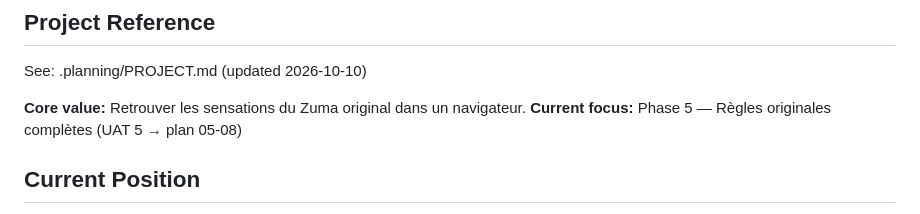
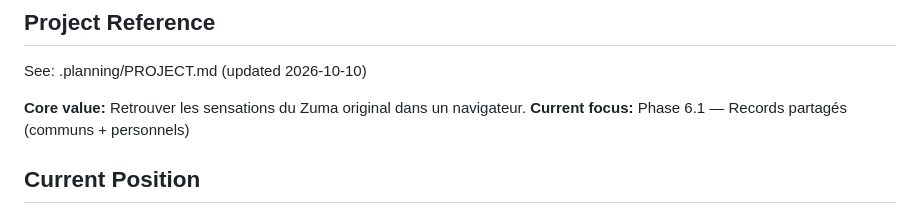
Before and after one commit to romaindetroyat/zuma, a Markdown page: .planning/STATE.md, the part around one of its changes. Drawn GitHub-style.

```diff
--- a/.planning/STATE.md
+++ b/.planning/STATE.md
@@ -5,7 +5,7 @@
 See: .planning/PROJECT.md (updated 2026-10-10)
 
 **Core value:** Retrouver les sensations du Zuma original dans un navigateur.
-**Current focus:** Phase 5 — Règles originales complètes (UAT 5 → plan 05-08)
+**Current focus:** Phase 6.1 — Records partagés (communs + personnels)
 
 ## Current Position
 
```
Also changed, not shown: other parts of .planning/STATE.md (+4 -4 lines), .planning/ROADMAP.md (+19 -7 lines), 1 other file.
